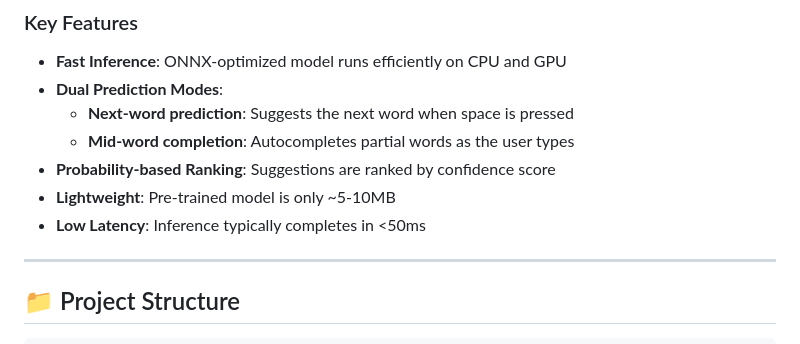
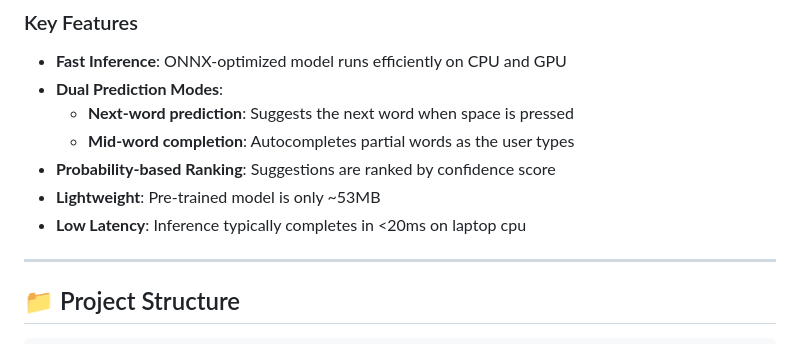
Before and after one commit to Hatem-707/GRU-Autocomplete, a Markdown page: README.md, the part around the change. GitHub-like rendering.

```diff
--- a/README.md
+++ b/README.md
@@ -18,8 +18,8 @@ This project implements an end-to-end text autocomplete pipeline:
   - **Next-word prediction**: Suggests the next word when space is pressed
   - **Mid-word completion**: Autocompletes partial words as the user types
 - **Probability-based Ranking**: Suggestions are ranked by confidence score
-- **Lightweight**: Pre-trained model is only ~5-10MB
-- **Low Latency**: Inference typically completes in <50ms
+- **Lightweight**: Pre-trained model is only ~53MB
+- **Low Latency**: Inference typically completes in <20ms on laptop cpu
 
 ---
 
```
